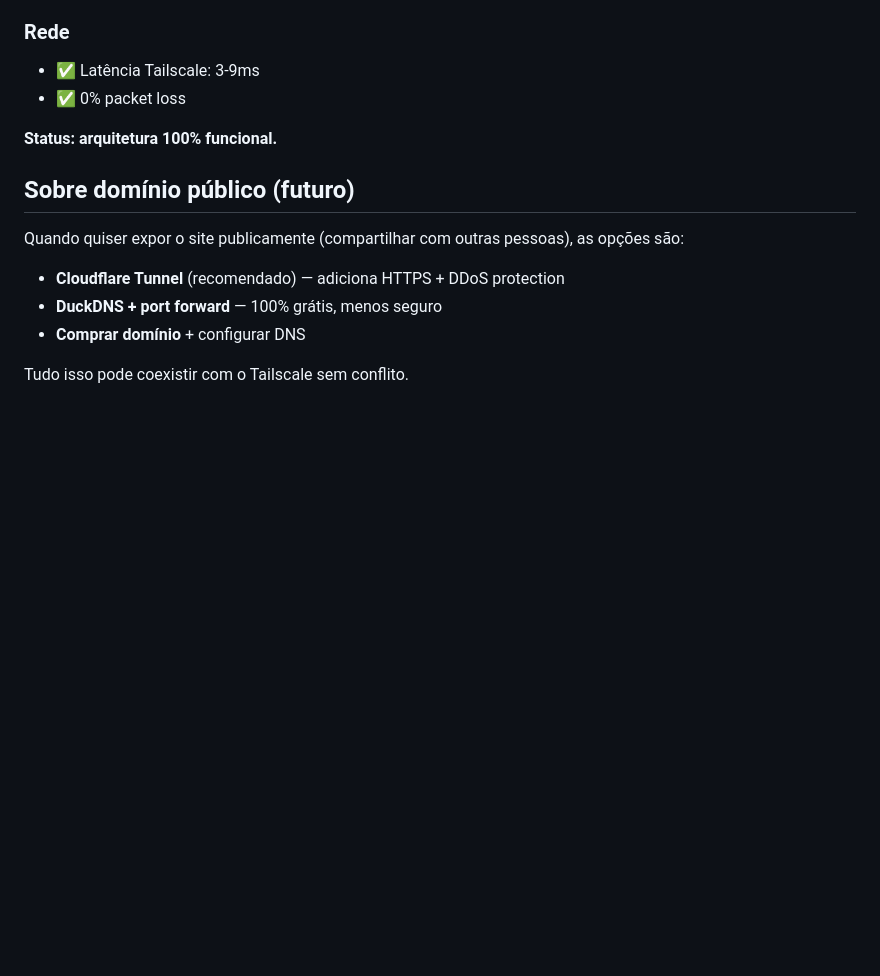
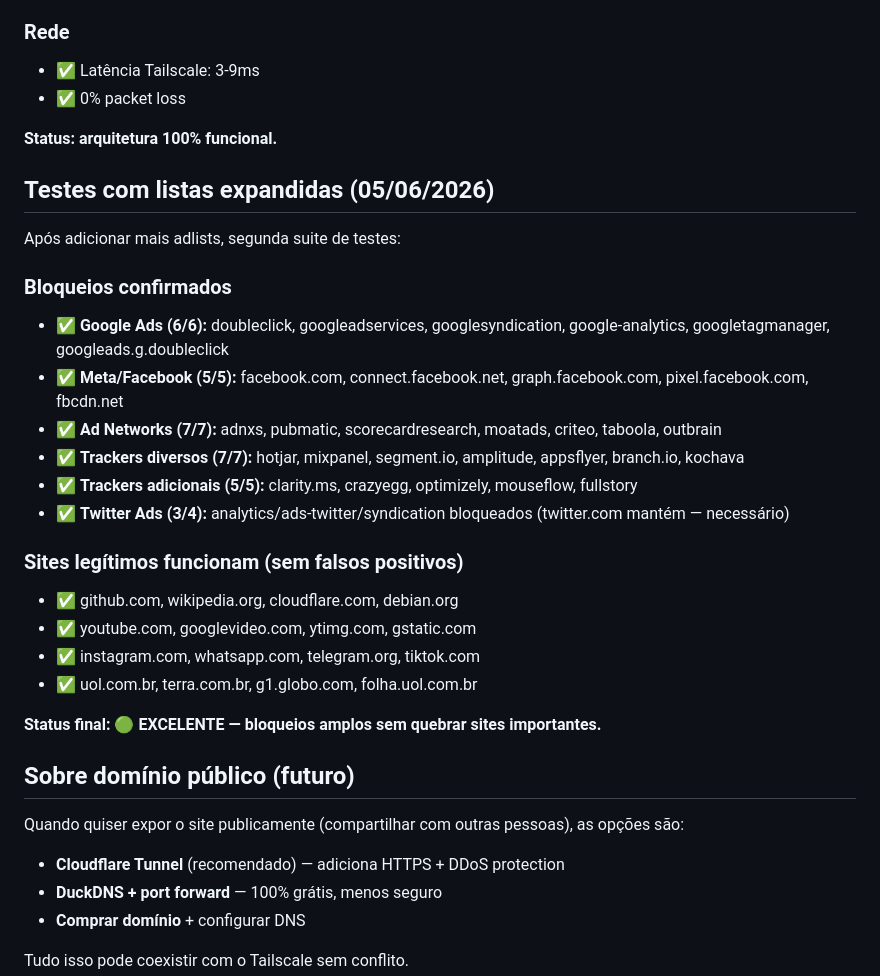
Before and after one commit to biancacavsch/a-place-of-my-own, a Markdown page: ACESSO.md, the part around the change. Rendered like a GitHub page; blank space fills up the shorter version.

Commit message:
Adiciona resultados da suite de testes com listas expandidas

```diff
--- a/ACESSO.md
+++ b/ACESSO.md
@@ -146,6 +146,26 @@ Suite completa de testes via Tailscale executada em 05/06/2026:
 
 **Status: arquitetura 100% funcional.**
 
+## Testes com listas expandidas (05/06/2026)
+
+Após adicionar mais adlists, segunda suite de testes:
+
+### Bloqueios confirmados
+- ✅ **Google Ads (6/6):** doubleclick, googleadservices, googlesyndication, google-analytics, googletagmanager, googleads.g.doubleclick
+- ✅ **Meta/Facebook (5/5):** facebook.com, connect.facebook.net, graph.facebook.com, pixel.facebook.com, fbcdn.net
+- ✅ **Ad Networks (7/7):** adnxs, pubmatic, scorecardresearch, moatads, criteo, taboola, outbrain
+- ✅ **Trackers diversos (7/7):** hotjar, mixpanel, segment.io, amplitude, appsflyer, branch.io, kochava
+- ✅ **Trackers adicionais (5/5):** clarity.ms, crazyegg, optimizely, mouseflow, fullstory
+- ✅ **Twitter Ads (3/4):** analytics/ads-twitter/syndication bloqueados (twitter.com mantém — necessário)
+
+### Sites legítimos funcionam (sem falsos positivos)
+- ✅ github.com, wikipedia.org, cloudflare.com, debian.org
+- ✅ youtube.com, googlevideo.com, ytimg.com, gstatic.com
+- ✅ instagram.com, whatsapp.com, telegram.org, tiktok.com
+- ✅ uol.com.br, terra.com.br, g1.globo.com, folha.uol.com.br
+
+**Status final: 🟢 EXCELENTE — bloqueios amplos sem quebrar sites importantes.**
+
 ## Sobre domínio público (futuro)
 
 Quando quiser expor o site publicamente (compartilhar com outras pessoas), as opções são:
```
